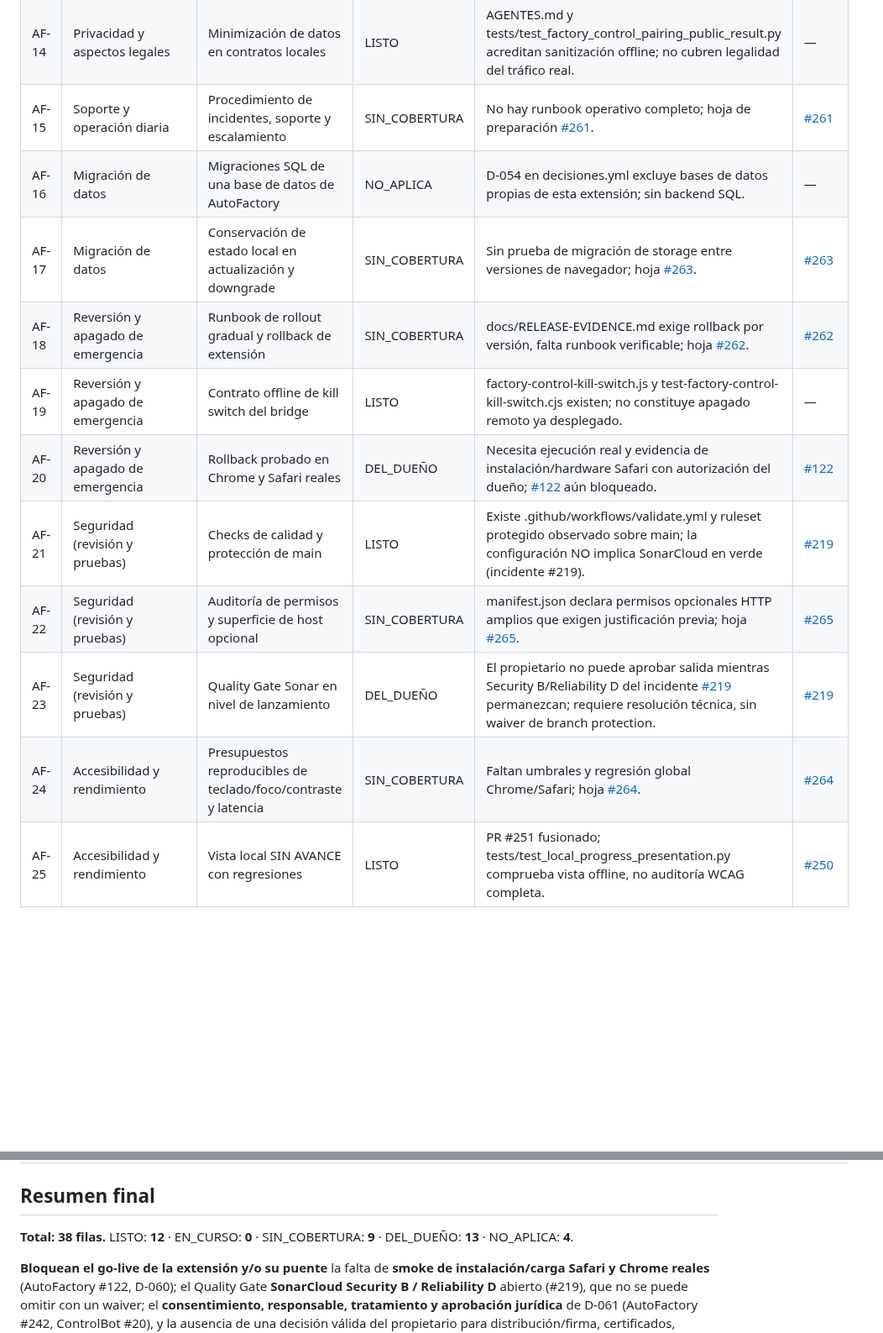
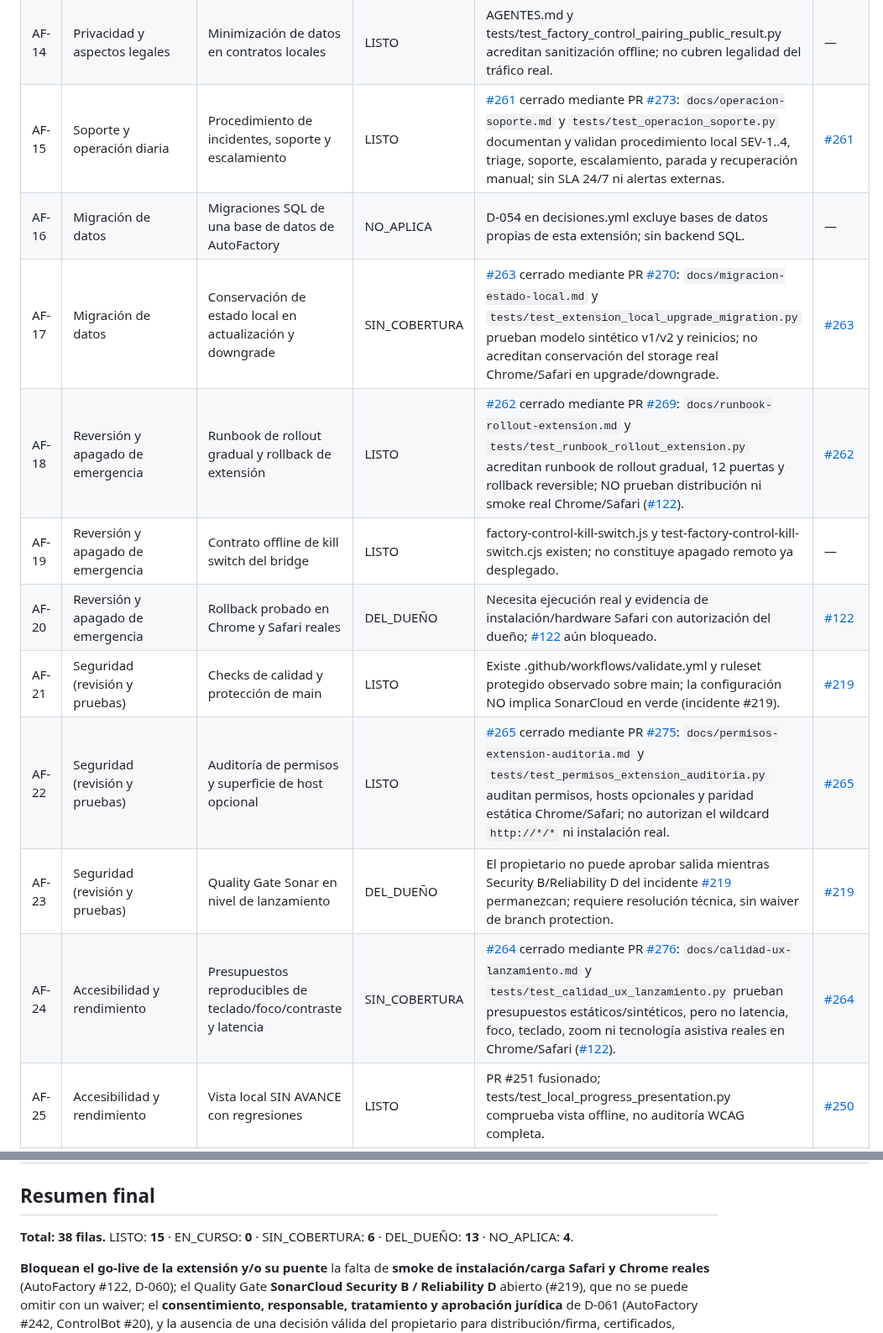
Before and after one commit to pl0n3r/AutoFactory, a Markdown page: docs/lista-salida-produccion.md, 2 parts joined by grey strips. Shown at 84% size. GitHub-like rendering; blank space fills up the shorter version.

Commit message:
docs(salida): reconciliar nueve filas con evidencia (#306) (V 1.7.38) (#307)
* docs(salida): reconciliar cobertura real de nueve filas (#306)

* docs(salida): precisar comprobación real pendiente en AF-30 (#306)

```diff
--- a/docs/lista-salida-produccion.md
+++ b/docs/lista-salida-produccion.md
@@ -22,16 +22,16 @@
 | AF-12 | Privacidad y aspectos legales | Identificación de responsable y canal de derechos de datos | DEL_DUEÑO | datos.yml mantiene controller.name/identifier/address/rights_email por completar; decisión jurídica [#242](https://github.com/pl0n3r/AutoFactory/issues/242). | [#242](https://github.com/pl0n3r/AutoFactory/issues/242) |
 | AF-13 | Privacidad y aspectos legales | Base legal, aviso, consentimiento y terceros de pairing | DEL_DUEÑO | datos.yml incluye basis/consent review_required; activación requiere decisión [#242](https://github.com/pl0n3r/AutoFactory/issues/242) y ControlBot#20. | [#242](https://github.com/pl0n3r/AutoFactory/issues/242) |
 | AF-14 | Privacidad y aspectos legales | Minimización de datos en contratos locales | LISTO | AGENTES.md y tests/test_factory_control_pairing_public_result.py acreditan sanitización offline; no cubren legalidad del tráfico real. | — |
-| AF-15 | Soporte y operación diaria | Procedimiento de incidentes, soporte y escalamiento | SIN_COBERTURA | No hay runbook operativo completo; hoja de preparación [#261](https://github.com/pl0n3r/AutoFactory/issues/261). | [#261](https://github.com/pl0n3r/AutoFactory/issues/261) |
+| AF-15 | Soporte y operación diaria | Procedimiento de incidentes, soporte y escalamiento | LISTO | [#261](https://github.com/pl0n3r/AutoFactory/issues/261) cerrado mediante PR [#273](https://github.com/pl0n3r/AutoFactory/pull/273): `docs/operacion-soporte.md` y `tests/test_operacion_soporte.py` documentan y validan procedimiento local SEV-1..4, triage, soporte, escalamiento, parada y recuperación manual; sin SLA 24/7 ni alertas externas. | [#261](https://github.com/pl0n3r/AutoFactory/issues/261) |
 | AF-16 | Migración de datos | Migraciones SQL de una base de datos de AutoFactory | NO_APLICA | D-054 en decisiones.yml excluye bases de datos propias de esta extensión; sin backend SQL. | — |
-| AF-17 | Migración de datos | Conservación de estado local en actualización y downgrade | SIN_COBERTURA | Sin prueba de migración de storage entre versiones de navegador; hoja [#263](https://github.com/pl0n3r/AutoFactory/issues/263). | [#263](https://github.com/pl0n3r/AutoFactory/issues/263) |
-| AF-18 | Reversión y apagado de emergencia | Runbook de rollout gradual y rollback de extensión | SIN_COBERTURA | docs/RELEASE-EVIDENCE.md exige rollback por versión, falta runbook verificable; hoja [#262](https://github.com/pl0n3r/AutoFactory/issues/262). | [#262](https://github.com/pl0n3r/AutoFactory/issues/262) |
+| AF-17 | Migración de datos | Conservación de estado local en actualización y downgrade | SIN_COBERTURA | [#263](https://github.com/pl0n3r/AutoFactory/issues/263) cerrado mediante PR [#270](https://github.com/pl0n3r/AutoFactory/pull/270): `docs/migracion-estado-local.md` y `tests/test_extension_local_upgrade_migration.py` prueban modelo sintético v1/v2 y reinicios; no acreditan conservación del storage real Chrome/Safari en upgrade/downgrade. | [#263](https://github.com/pl0n3r/AutoFactory/issues/263) |
+| AF-18 | Reversión y apagado de emergencia | Runbook de rollout gradual y rollback de extensión | LISTO | [#262](https://github.com/pl0n3r/AutoFactory/issues/262) cerrado mediante PR [#269](https://github.com/pl0n3r/AutoFactory/pull/269): `docs/runbook-rollout-extension.md` y `tests/test_runbook_rollout_extension.py` acreditan runbook de rollout gradual, 12 puertas y rollback reversible; NO prueban distribución ni smoke real Chrome/Safari ([#122](https://github.com/pl0n3r/AutoFactory/issues/122)). | [#262](https://github.com/pl0n3r/AutoFactory/issues/262) |
 | AF-19 | Reversión y apagado de emergencia | Contrato offline de kill switch del bridge | LISTO | factory-control-kill-switch.js y test-factory-control-kill-switch.cjs existen; no constituye apagado remoto ya desplegado. | — |
 | AF-20 | Reversión y apagado de emergencia | Rollback probado en Chrome y Safari reales | DEL_DUEÑO | Necesita ejecución real y evidencia de instalación/hardware Safari con autorización del dueño; [#122](https://github.com/pl0n3r/AutoFactory/issues/122) aún bloqueado. | [#122](https://github.com/pl0n3r/AutoFactory/issues/122) |
 | AF-21 | Seguridad (revisión y pruebas) | Checks de calidad y protección de main | LISTO | Existe .github/workflows/validate.yml y ruleset protegido observado sobre main; la configuración NO implica SonarCloud en verde (incidente #219). | [#219](https://github.com/pl0n3r/AutoFactory/issues/219) |
-| AF-22 | Seguridad (revisión y pruebas) | Auditoría de permisos y superficie de host opcional | SIN_COBERTURA | manifest.json declara permisos opcionales HTTP amplios que exigen justificación previa; hoja [#265](https://github.com/pl0n3r/AutoFactory/issues/265). | [#265](https://github.com/pl0n3r/AutoFactory/issues/265) |
+| AF-22 | Seguridad (revisión y pruebas) | Auditoría de permisos y superficie de host opcional | LISTO | [#265](https://github.com/pl0n3r/AutoFactory/issues/265) cerrado mediante PR [#275](https://github.com/pl0n3r/AutoFactory/pull/275): `docs/permisos-extension-auditoria.md` y `tests/test_permisos_extension_auditoria.py` auditan permisos, hosts opcionales y paridad estática Chrome/Safari; no autorizan el wildcard `http://*/*` ni instalación real. | [#265](https://github.com/pl0n3r/AutoFactory/issues/265) |
 | AF-23 | Seguridad (revisión y pruebas) | Quality Gate Sonar en nivel de lanzamiento | DEL_DUEÑO | El propietario no puede aprobar salida mientras Security B/Reliability D del incidente [#219](https://github.com/pl0n3r/AutoFactory/issues/219) permanezcan; requiere resolución técnica, sin waiver de branch protection. | [#219](https://github.com/pl0n3r/AutoFactory/issues/219) |
-| AF-24 | Accesibilidad y rendimiento | Presupuestos reproducibles de teclado/foco/contraste y latencia | SIN_COBERTURA | Faltan umbrales y regresión global Chrome/Safari; hoja [#264](https://github.com/pl0n3r/AutoFactory/issues/264). | [#264](https://github.com/pl0n3r/AutoFactory/issues/264) |
+| AF-24 | Accesibilidad y rendimiento | Presupuestos reproducibles de teclado/foco/contraste y latencia | SIN_COBERTURA | [#264](https://github.com/pl0n3r/AutoFactory/issues/264) cerrado mediante PR [#276](https://github.com/pl0n3r/AutoFactory/pull/276): `docs/calidad-ux-lanzamiento.md` y `tests/test_calidad_ux_lanzamiento.py` prueban presupuestos estáticos/sintéticos, pero no latencia, foco, teclado, zoom ni tecnología asistiva reales en Chrome/Safari ([#122](https://github.com/pl0n3r/AutoFactory/issues/122)). | [#264](https://github.com/pl0n3r/AutoFactory/issues/264) |
 | AF-25 | Accesibilidad y rendimiento | Vista local SIN AVANCE con regresiones | LISTO | PR #251 fusionado; tests/test_local_progress_presentation.py comprueba vista offline, no auditoría WCAG completa. | [#250](https://github.com/pl0n3r/AutoFactory/issues/250) |
 | AF-26 | Smoke de producción | Smoke Chrome efímero automatizado en CI | LISTO | scripts/chrome-ephemeral-smoke.cjs y tests/test_chrome_ephemeral_smoke.py: smoke aislado en CI; no valida release instalada real. | — |
 | AF-27 | Smoke de producción | Instalación y carga reales Chrome/Safari con tag y SHA | DEL_DUEÑO | D-060 exige evidencia de dispositivos reales, obtenida con autorización del dueño; Safari/Xcode pendiente en [#122](https://github.com/pl0n3r/AutoFactory/issues/122), sin permiso para certificarla por CI. | [#122](https://github.com/pl0n3r/AutoFactory/issues/122) |
@@ -49,7 +49,7 @@
 
 ## Resumen final
 
-**Total: 38 filas.** LISTO: **12** · EN_CURSO: **0** · SIN_COBERTURA: **9** · DEL_DUEÑO: **13** · NO_APLICA: **4**.
+**Total: 38 filas.** LISTO: **15** · EN_CURSO: **0** · SIN_COBERTURA: **6** · DEL_DUEÑO: **13** · NO_APLICA: **4**.
 
 **Bloquean el go-live de la extensión y/o su puente** la falta de **smoke de instalación/carga Safari y Chrome reales** (AutoFactory #122, D-060); el Quality Gate **SonarCloud Security B / Reliability D** abierto (#219), que no se puede omitir con un waiver; el **consentimiento, responsable, tratamiento y aprobación jurídica** de D-061 (AutoFactory #242, ControlBot #20), y la ausencia de una decisión válida del propietario para distribución/firma, certificados, cuentas y costos. Las hojas nuevas #260–#265 resuelven documentación, recuperación, permisos y pruebas **offline**, pero no sustituyen esas puertas. La fase sigue siendo **construcción, no live**.
 
```
Also changed, not shown: other parts of docs/lista-salida-produccion.md (+4 -4 lines).
